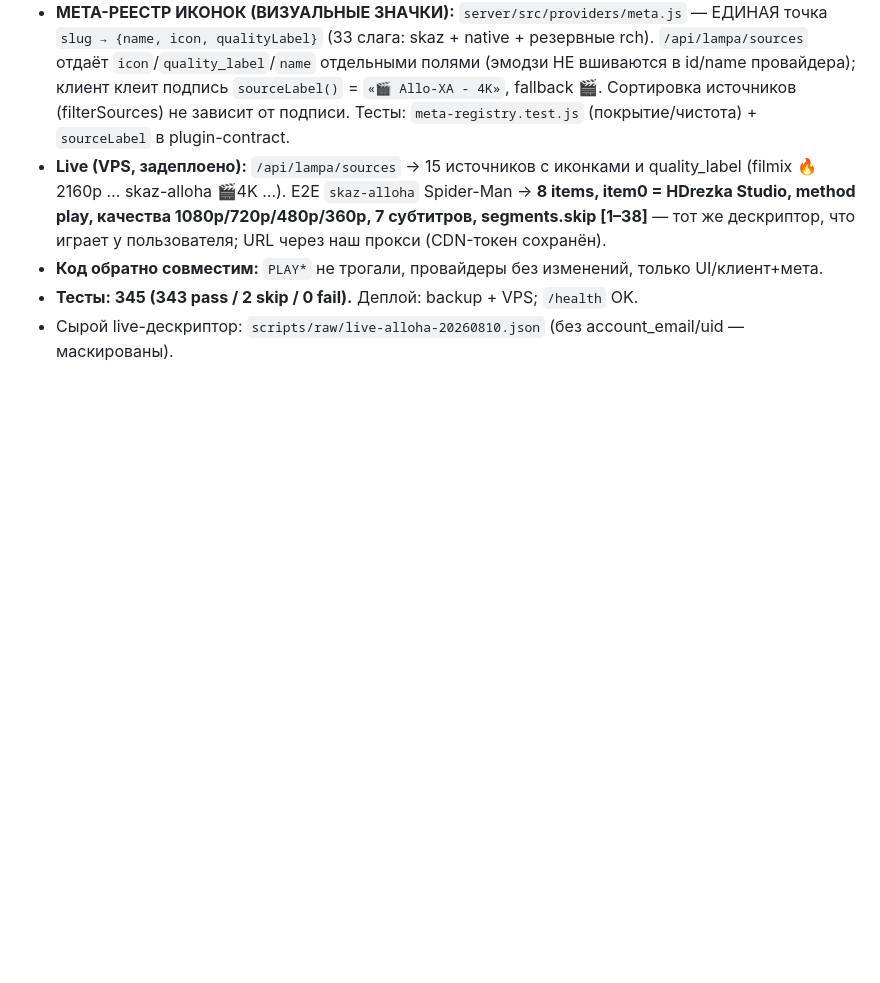
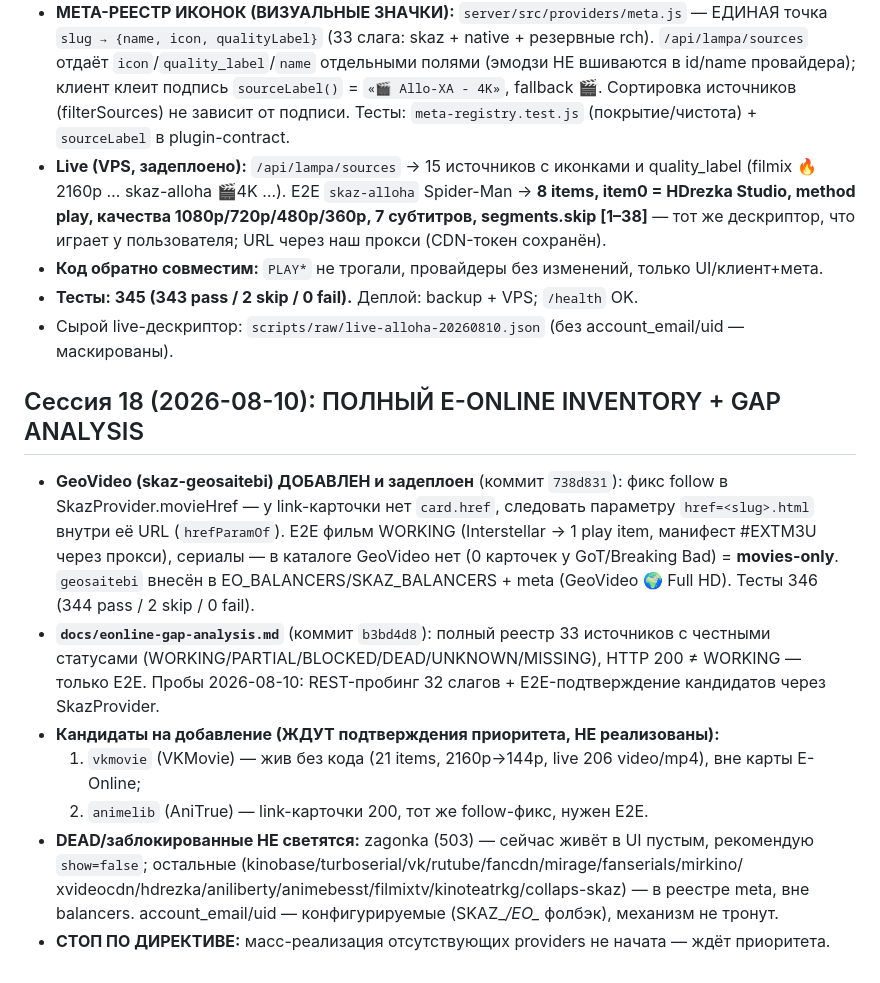
Before and after one commit to dorofeev200/Maniya_Online, a Markdown page: docs/action-plan.md, the part around the change. GitHub-like rendering; blank space fills up the shorter version.

Commit message:
docs: session 18 note — inventory + gap analysis done, waiting priority
Co-Authored-By: Claude Opus 5 (1M context) <noreply@anthropic.com>

```diff
--- a/docs/action-plan.md
+++ b/docs/action-plan.md
@@ -768,3 +768,22 @@ FIX #3/#4 и pidtor (#26) остаются под запретом.
 - **Код обратно совместим:** `PLAY*` не трогали, провайдеры без изменений, только UI/клиент+мета.
 - **Тесты: 345 (343 pass / 2 skip / 0 fail).** Деплой: backup + VPS; `/health` OK.
 - Сырой live-дескриптор: `scripts/raw/live-alloha-20260810.json` (без account_email/uid — маскированы).
+
+## Сессия 18 (2026-08-10): ПОЛНЫЙ E-ONLINE INVENTORY + GAP ANALYSIS
+- **GeoVideo (skaz-geosaitebi) ДОБАВЛЕН и задеплоен** (коммит `738d831`): фикс follow в
+  SkazProvider.movieHref — у link-карточки нет `card.href`, следовать параметру `href=<slug>.html`
+  внутри её URL (`hrefParamOf`). E2E фильм WORKING (Interstellar → 1 play item, манифест #EXTM3U
+  через прокси), сериалы — в каталоге GeoVideo нет (0 карточек у GoT/Breaking Bad) = **movies-only**.
+  `geosaitebi` внесён в EO_BALANCERS/SKAZ_BALANCERS + meta (GeoVideo 🌍 Full HD).
+  Тесты 346 (344 pass / 2 skip / 0 fail).
+- **`docs/eonline-gap-analysis.md`** (коммит `b3bd4d8`): полный реестр 33 источников с честными
+  статусами (WORKING/PARTIAL/BLOCKED/DEAD/UNKNOWN/MISSING), HTTP 200 ≠ WORKING — только E2E.
+  Пробы 2026-08-10: REST-пробинг 32 слагов + E2E-подтверждение кандидатов через SkazProvider.
+- **Кандидаты на добавление (ЖДУТ подтверждения приоритета, НЕ реализованы):**
+  1. `vkmovie` (VKMovie) — жив без кода (21 items, 2160p→144p, live 206 video/mp4), вне карты E-Online;
+  2. `animelib` (AniTrue) — link-карточки 200, тот же follow-фикс, нужен E2E.
+- **DEAD/заблокированные НЕ светятся:** zagonka (503) — сейчас живёт в UI пустым, рекомендую
+  `show=false`; остальные (kinobase/turboserial/vk/rutube/fancdn/mirage/fanserials/mirkino/
+  xvideocdn/hdrezka/aniliberty/animebesst/filmixtv/kinoteatrkg/collaps-skaz) — в реестре meta,
+  вне balancers. account_email/uid — конфигурируемые (SKAZ_*/EO_* фолбэк), механизм не тронут.
+- **СТОП ПО ДИРЕКТИВЕ:** масс-реализация отсутствующих providers не начата — ждёт приоритета.
```
